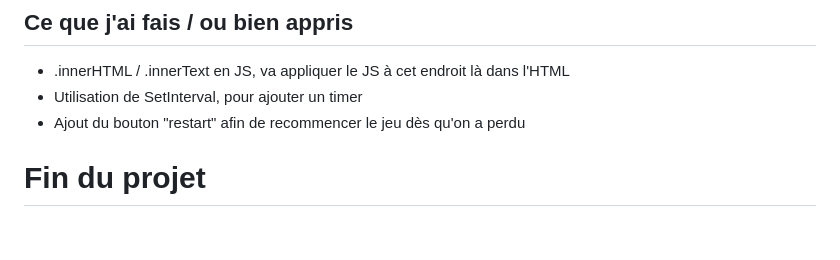
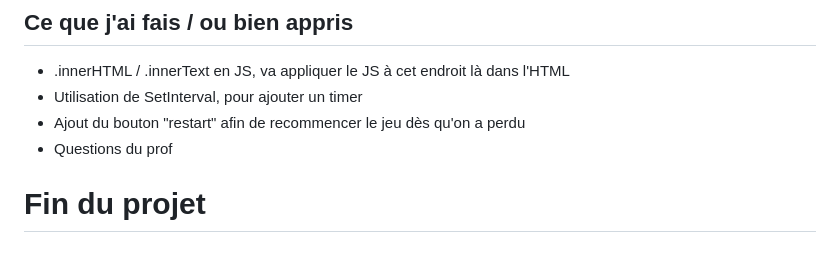
Before and after one commit to samumuku/P_BULLE-Snake-SamuelSallaku, a Markdown page: doc/notes.md, the part around the change. Drawn GitHub-style.

Commit message:
admin(questions): questions du prof
[15][DONE][]
J'ai répondu à deux questions du prof par rapport à mon code

```diff
--- a/doc/notes.md
+++ b/doc/notes.md
@@ -126,5 +126,6 @@ user = {
 - .innerHTML / .innerText en JS, va appliquer le JS à cet endroit là dans l'HTML
 - Utilisation de SetInterval, pour ajouter un timer
 - Ajout du bouton "restart" afin de recommencer le jeu dès qu'on a perdu
+- Questions du prof
 
 # Fin du projet
```
